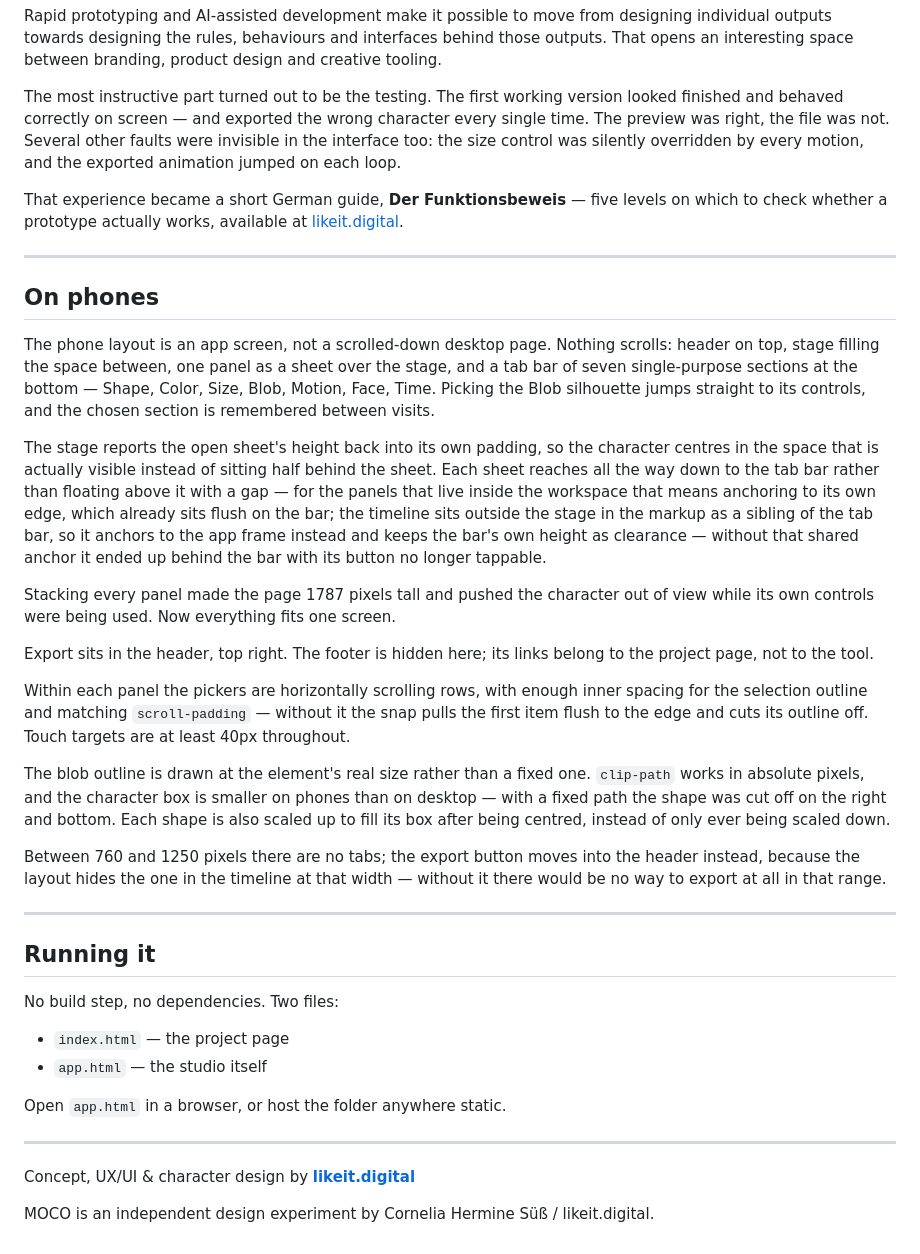
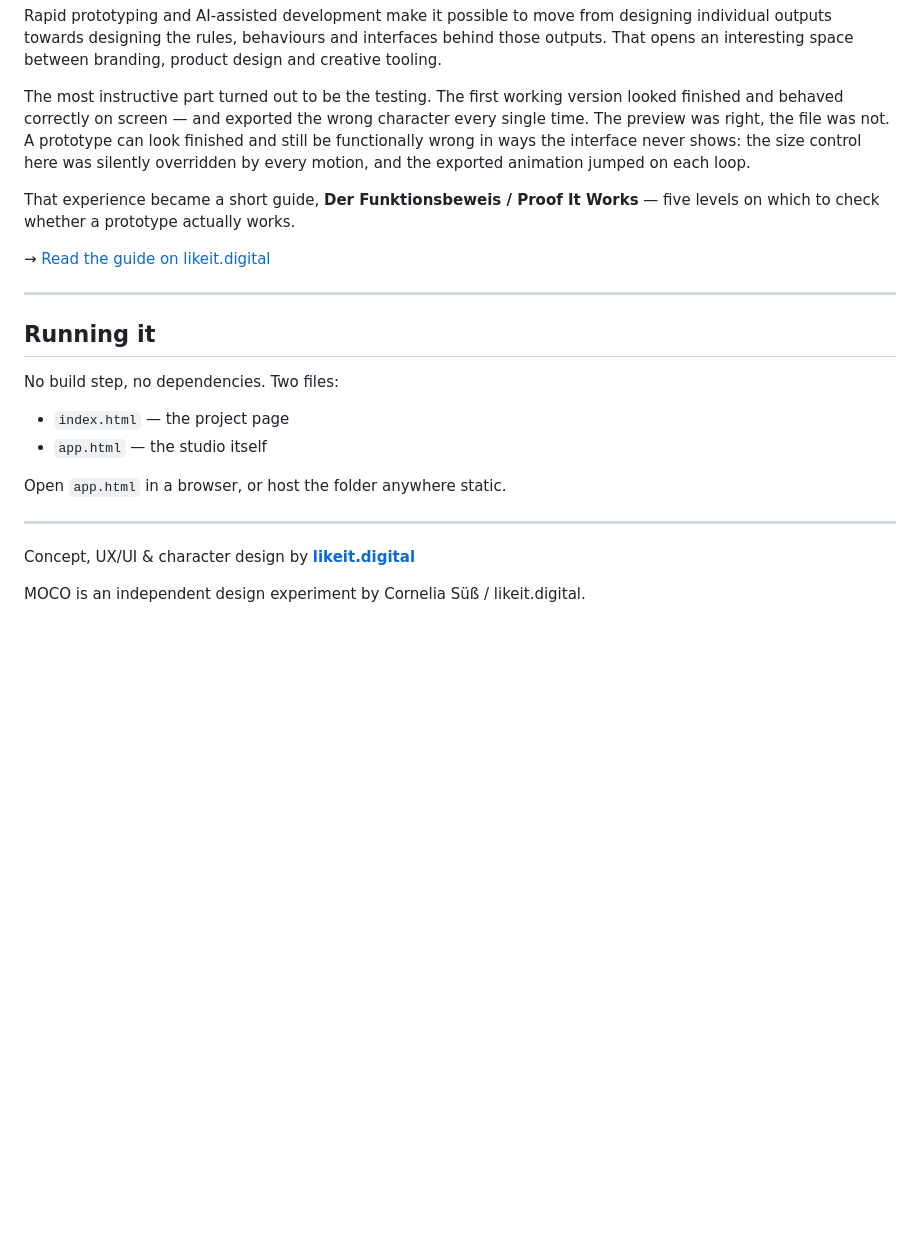
Before and after one commit to likeitdigital/moco, a Markdown page: README.md, the part around one of its changes. GitHub-like rendering; blank space fills up the shorter version.

```diff
--- a/README.md
+++ b/README.md
@@ -101,52 +106,14 @@ tooling.
 
 The most instructive part turned out to be the testing. The first working version looked
 finished and behaved correctly on screen — and exported the wrong character every single
-time. The preview was right, the file was not. Several other faults were invisible in the
-interface too: the size control was silently overridden by every motion, and the exported
-animation jumped on each loop.
+time. The preview was right, the file was not. A prototype can look finished and still be
+functionally wrong in ways the interface never shows: the size control here was silently
+overridden by every motion, and the exported animation jumped on each loop.
 
-That experience became a short German guide, **Der Funktionsbeweis** — five levels on which
-to check whether a prototype actually works, available at
-[likeit.digital](https://likeit.digital).
+That experience became a short guide, **Der Funktionsbeweis / Proof It Works** — five
+levels on which to check whether a prototype actually works.
 
----
-
-## On phones
-
-The phone layout is an app screen, not a scrolled-down desktop page. Nothing scrolls:
-header on top, stage filling the space between, one panel as a sheet over the stage,
-and a tab bar of seven single-purpose sections at the bottom — Shape, Color, Size, Blob,
-Motion, Face, Time. Picking the Blob silhouette jumps straight to its controls, and the
-chosen section is remembered between visits.
-
-The stage reports the open sheet's height back into its own padding, so the character
-centres in the space that is actually visible instead of sitting half behind the sheet.
-Each sheet reaches all the way down to the tab bar rather than floating above it with a
-gap — for the panels that live inside the workspace that means anchoring to its own
-edge, which already sits flush on the bar; the timeline sits outside the stage in the
-markup as a sibling of the tab bar, so it anchors to the app frame instead and keeps the
-bar's own height as clearance — without that shared anchor it ended up behind the bar
-with its button no longer tappable.
-
-Stacking every panel made the page 1787 pixels tall and pushed the character out of view
-while its own controls were being used. Now everything fits one screen.
-
-Export sits in the header, top right. The footer is hidden here; its links belong to the
-project page, not to the tool.
-
-Within each panel the pickers are horizontally scrolling rows, with enough inner spacing
-for the selection outline and matching `scroll-padding` — without it the snap pulls the
-first item flush to the edge and cuts its outline off. Touch targets are at least 40px
-throughout.
-
-The blob outline is drawn at the element's real size rather than a fixed one. `clip-path`
-works in absolute pixels, and the character box is smaller on phones than on desktop — with
-a fixed path the shape was cut off on the right and bottom. Each shape is also scaled up to
-fill its box after being centred, instead of only ever being scaled down.
-
-Between 760 and 1250 pixels there are no tabs; the export button moves into the header
-instead, because the layout hides the one in the timeline at that width — without it
-there would be no way to export at all in that range.
+→ [Read the guide on likeit.digital](https://likeit.digital)
 
 ---
 
@@ -163,4 +130,4 @@ Open `app.html` in a browser, or host the folder anywhere static.
 
 Concept, UX/UI & character design by **[likeit.digital](https://likeit.digital)**
 
-MOCO is an independent design experiment by Cornelia Hermine Süß / likeit.digital.
+MOCO is an independent design experiment by Cornelia Süß / likeit.digital.
```
Also changed, not shown: other parts of README.md (+35 -30 lines).
